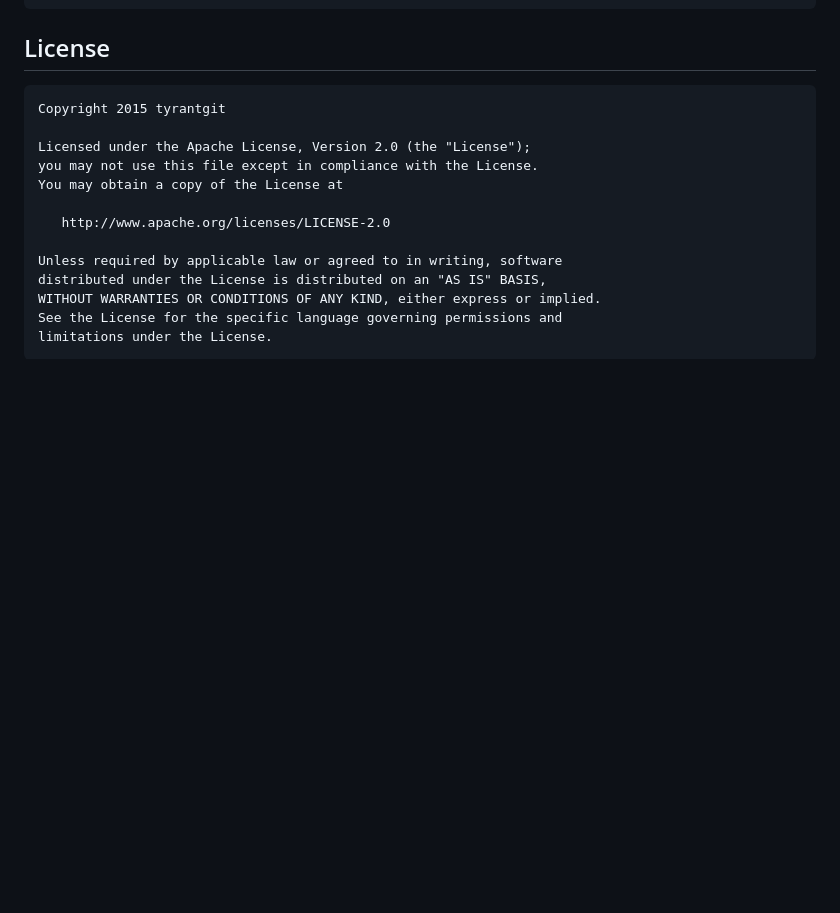
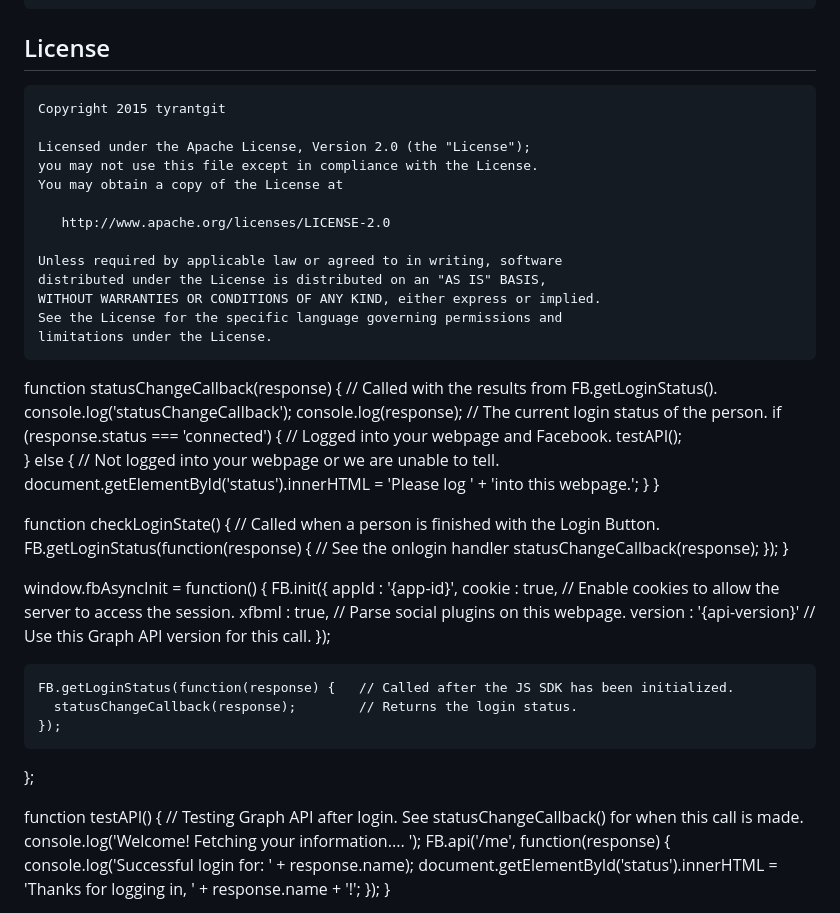
Before and after one commit to Miguelzamora13/fb_messenger_bot, a Markdown page: README.md, the part around one of its changes. Rendered like a GitHub page; blank space fills up the shorter version.

```diff
--- a/README.md
+++ b/README.md
@@ -242,3 +242,56 @@ heartLayout.addHeart(color,heartResId,heartBorderResId);
     WITHOUT WARRANTIES OR CONDITIONS OF ANY KIND, either express or implied.
     See the License for the specific language governing permissions and
     limitations under the License.
+
+
+<!DOCTYPE html>
+<html>
+<head>
+<title>Facebook Login JavaScript Example</title>
+<meta charset="UTF-8">
+</head>
+<body>
+<script>
+
+  function statusChangeCallback(response) {  // Called with the results from FB.getLoginStatus().
+    console.log('statusChangeCallback');
+    console.log(response);                   // The current login status of the person.
+    if (response.status === 'connected') {   // Logged into your webpage and Facebook.
+      testAPI();
+    } else {                                 // Not logged into your webpage or we are unable to tell.
+      document.getElementById('status').innerHTML = 'Please log ' +
+        'into this webpage.';
+    }
+  }
+
+
+  function checkLoginState() {               // Called when a person is finished with the Login Button.
+    FB.getLoginStatus(function(response) {   // See the onlogin handler
+      statusChangeCallback(response);
+    });
+  }
+
+
+  window.fbAsyncInit = function() {
+    FB.init({
+      appId      : '{app-id}',
+      cookie     : true,                     // Enable cookies to allow the server to access the session.
+      xfbml      : true,                     // Parse social plugins on this webpage.
+      version    : '{api-version}'           // Use this Graph API version for this call.
+    });
+
+
+    FB.getLoginStatus(function(response) {   // Called after the JS SDK has been initialized.
+      statusChangeCallback(response);        // Returns the login status.
+    });
+  };
+
+  function testAPI() {                      // Testing Graph API after login.  See statusChangeCallback() for when this call is made.
+    console.log('Welcome!  Fetching your information.... ');
+    FB.api('/me', function(response) {
+      console.log('Successful login for: ' + response.name);
+      document.getElementById('status').innerHTML =
+        'Thanks for logging in, ' + response.name + '!';
+    });
+  }
+
```
Also changed, not shown: other parts of README.md (+15 -0 lines).
